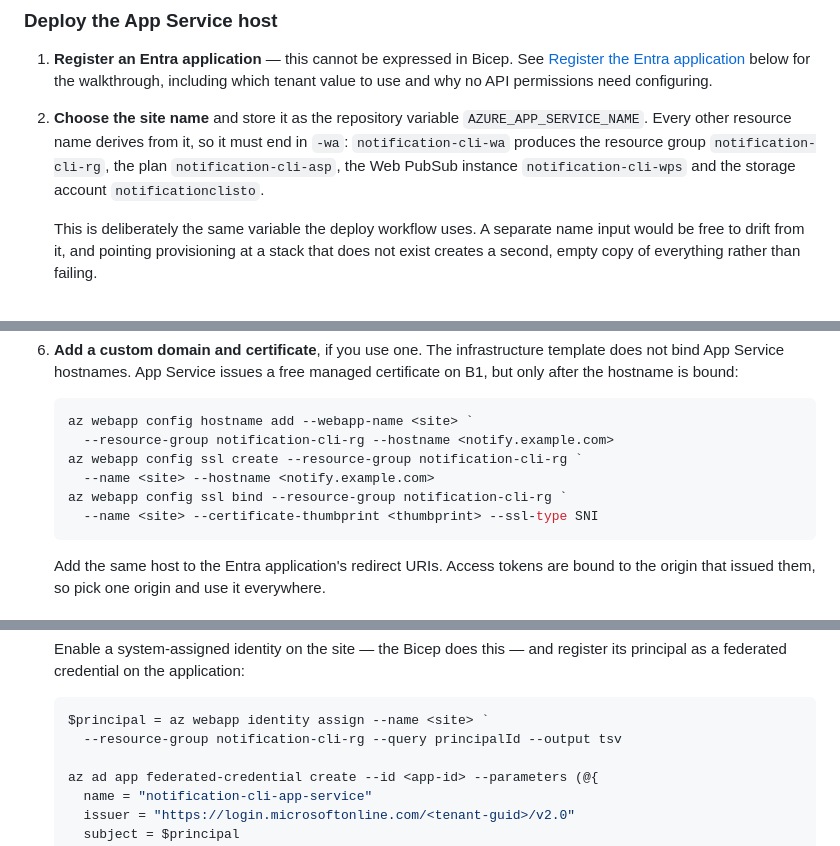
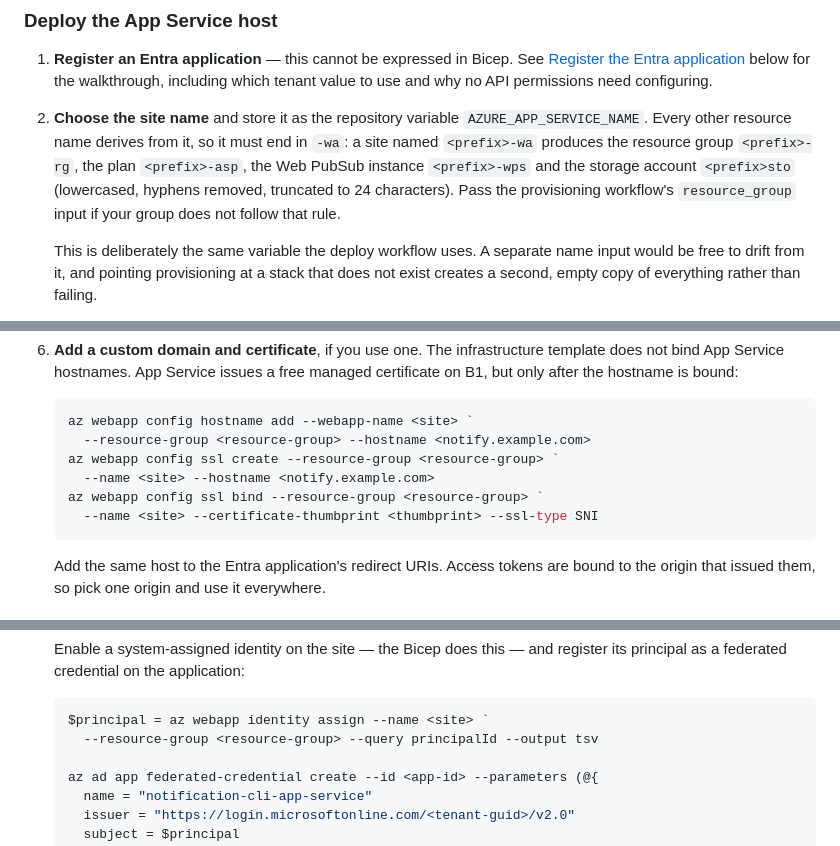
Before and after one commit to lvovan/Notification-CLI, a Markdown page: README.md, 3 parts joined by grey strips. GitHub-like rendering.

Commit message:
Use placeholders instead of retired resource names in the docs
Co-authored-by: Copilot <223556219+Copilot@users.noreply.github.com>

````diff
--- a/README.md
+++ b/README.md
@@ -63,10 +63,11 @@ in-process in `apps/server/src/entra.ts` for exactly that reason.
 
 2. **Choose the site name** and store it as the repository variable
    `AZURE_APP_SERVICE_NAME`. Every other resource name derives from it, so it
-   must end in `-wa`: `notification-cli-wa` produces the resource group
-   `notification-cli-rg`, the plan `notification-cli-asp`, the Web PubSub
-   instance `notification-cli-wps` and the storage account
-   `notificationclisto`.
+   must end in `-wa`: a site named `<prefix>-wa` produces the resource group
+   `<prefix>-rg`, the plan `<prefix>-asp`, the Web PubSub instance
+   `<prefix>-wps` and the storage account `<prefix>sto` (lowercased, hyphens
+   removed, truncated to 24 characters). Pass the provisioning workflow's
+   `resource_group` input if your group does not follow that rule.
 
    This is deliberately the same variable the deploy workflow uses. A separate
    name input would be free to drift from it, and pointing provisioning at a
@@ -130,10 +131,10 @@ in-process in `apps/server/src/entra.ts` for exactly that reason.
 
    ```powershell
    az webapp config hostname add --webapp-name <site> `
-     --resource-group notification-cli-rg --hostname <notify.example.com>
-   az webapp config ssl create --resource-group notification-cli-rg `
+     --resource-group <resource-group> --hostname <notify.example.com>
+   az webapp config ssl create --resource-group <resource-group> `
      --name <site> --hostname <notify.example.com>
-   az webapp config ssl bind --resource-group notification-cli-rg `
+   az webapp config ssl bind --resource-group <resource-group> `
      --name <site> --certificate-thumbprint <thumbprint> --ssl-type SNI
    ```
 
@@ -240,7 +241,7 @@ exposed API, no app roles, no Graph permissions.
 
    ```powershell
    $principal = az webapp identity assign --name <site> `
-     --resource-group notification-cli-rg --query principalId --output tsv
+     --resource-group <resource-group> --query principalId --output tsv
 
    az ad app federated-credential create --id <app-id> --parameters (@{
      name = "notification-cli-app-service"
````
